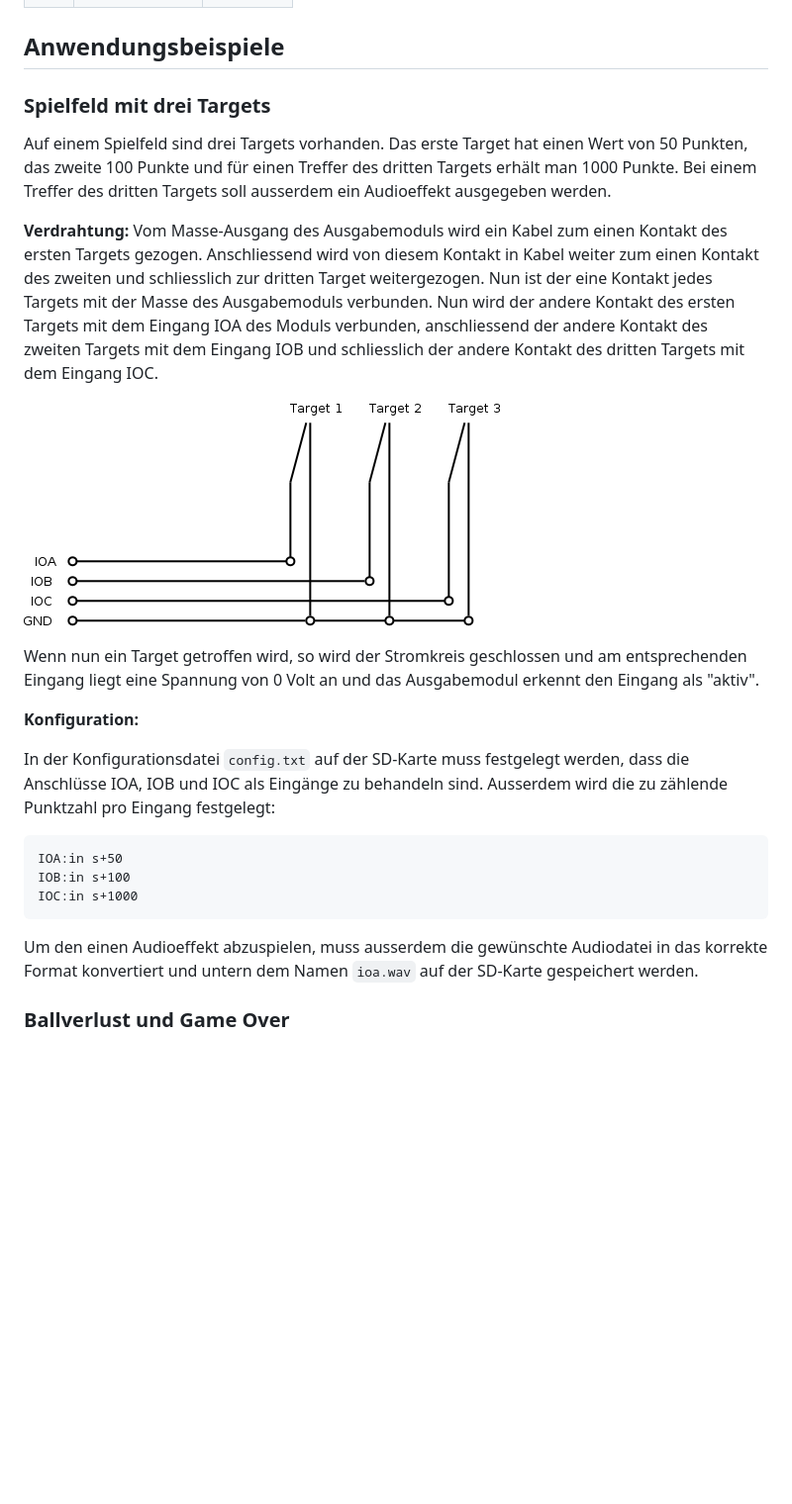
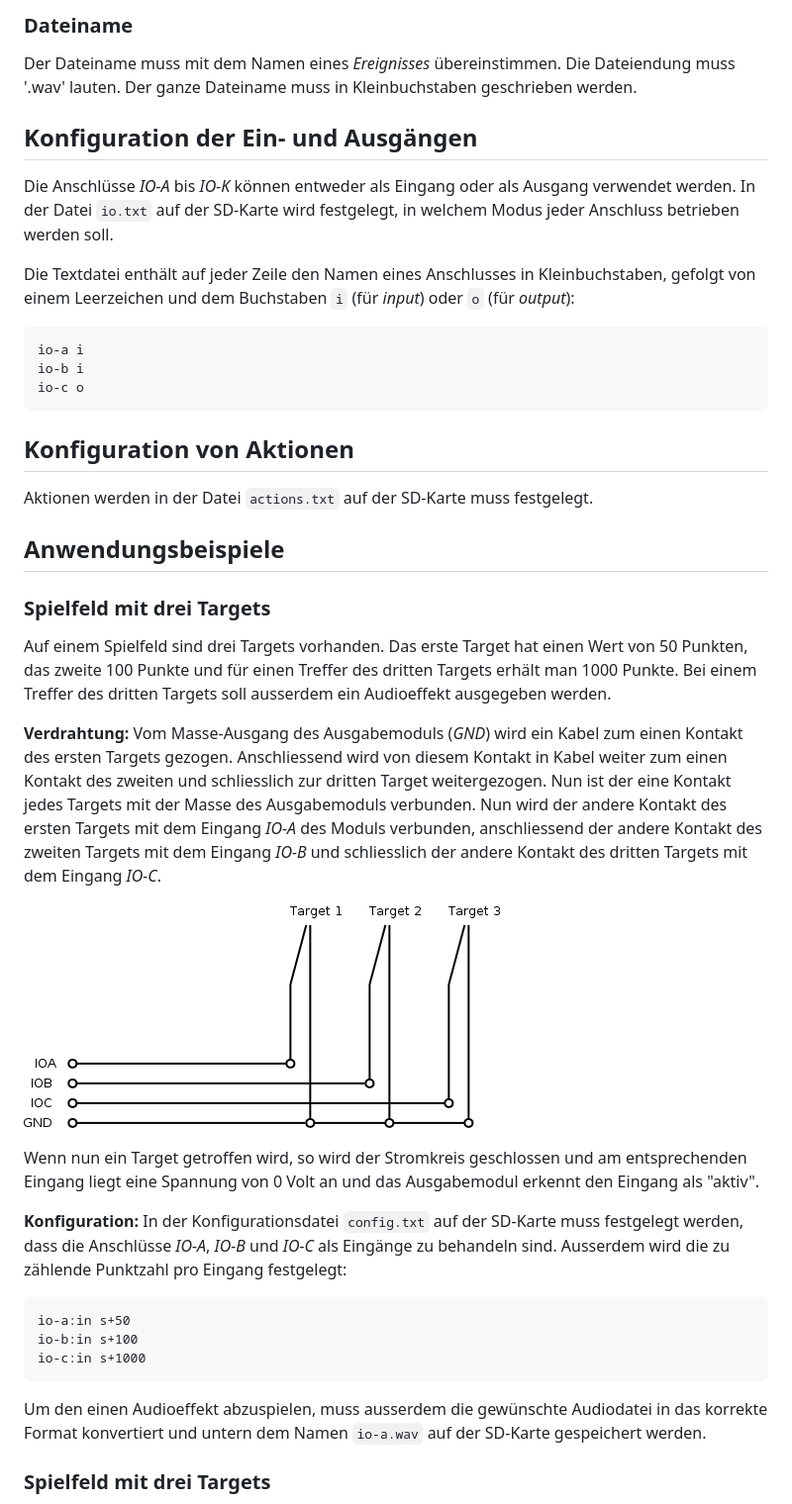
Before and after one commit to r0the/pinball, a Markdown page: 2016/README.md, the part around one of its changes. Shown at 99% size. Drawn GitHub-style; pictures changed too: 2016/example-target.png; blank space fills up the shorter version.

````diff
--- a/2016/README.md
+++ b/2016/README.md
@@ -24,37 +61,59 @@
+### Dateiname
+
+Der Dateiname muss mit dem Namen eines *Ereignisses* übereinstimmen. Die Dateiendung muss '.wav'
+lauten. Der ganze Dateiname muss in Kleinbuchstaben geschrieben werden.
+
+## Konfiguration der Ein- und Ausgängen
+
+Die Anschlüsse *IO-A* bis *IO-K* können entweder als Eingang oder als Ausgang verwendet werden.
+In der Datei `io.txt` auf der SD-Karte wird festgelegt, in welchem Modus jeder Anschluss betrieben
+werden soll.
+
+Die Textdatei enthält auf jeder Zeile den Namen eines Anschlusses in Kleinbuchstaben, gefolgt von
+einem Leerzeichen und dem Buchstaben `i` (für *input*) oder `o` (für *output*):
+
+```
+io-a i
+io-b i
+io-c o
+```
+
+## Konfiguration von Aktionen
+
+Aktionen werden in der Datei `actions.txt` auf der SD-Karte muss festgelegt.
+
 ## Anwendungsbeispiele
 
 ### Spielfeld mit drei Targets
 
-Auf einem Spielfeld sind drei Targets vorhanden. Das erste Target hat einen Wert von 50 Punkten, das
-zweite 100 Punkte und für einen Treffer des dritten Targets erhält man 1000 Punkte. Bei einem
+Auf einem Spielfeld sind drei Targets vorhanden. Das erste Target hat einen Wert von 50 Punkten,
+das zweite 100 Punkte und für einen Treffer des dritten Targets erhält man 1000 Punkte. Bei einem
 Treffer des dritten Targets soll ausserdem ein Audioeffekt ausgegeben werden.
 
-**Verdrahtung:** Vom Masse-Ausgang des Ausgabemoduls wird ein Kabel zum einen Kontakt des ersten
-Targets gezogen. Anschliessend wird von diesem Kontakt in Kabel weiter zum einen Kontakt des zweiten
-und schliesslich zur dritten Target weitergezogen. Nun ist der eine Kontakt jedes Targets mit der
-Masse des Ausgabemoduls verbunden. Nun wird der andere Kontakt des ersten Targets mit dem Eingang
-IOA des Moduls verbunden, anschliessend der andere Kontakt des zweiten Targets mit dem Eingang IOB
-und schliesslich der andere Kontakt des dritten Targets mit dem Eingang IOC.
+**Verdrahtung:** Vom Masse-Ausgang des Ausgabemoduls (*GND*) wird ein Kabel zum einen Kontakt des
+ersten Targets gezogen. Anschliessend wird von diesem Kontakt in Kabel weiter zum einen Kontakt des
+zweiten und schliesslich zur dritten Target weitergezogen. Nun ist der eine Kontakt jedes Targets
+mit der Masse des Ausgabemoduls verbunden. Nun wird der andere Kontakt des ersten Targets mit dem
+Eingang *IO-A* des Moduls verbunden, anschliessend der andere Kontakt des zweiten Targets mit dem
+Eingang *IO-B* und schliesslich der andere Kontakt des dritten Targets mit dem Eingang *IO-C*.
 
 ![](example-target.png)
 
-Wenn nun ein Target getroffen wird, so wird der Stromkreis geschlossen und am entsprechenden Eingang
-liegt eine Spannung von 0 Volt an und das Ausgabemodul erkennt den Eingang als "aktiv".
+Wenn nun ein Target getroffen wird, so wird der Stromkreis geschlossen und am entsprechenden
+Eingang liegt eine Spannung von 0 Volt an und das Ausgabemodul erkennt den Eingang als "aktiv".
 
-**Konfiguration:**
-
-In der Konfigurationsdatei `config.txt` auf der SD-Karte muss festgelegt werden, dass die Anschlüsse
-IOA, IOB und IOC als Eingänge zu behandeln sind. Ausserdem wird die zu zählende Punktzahl pro
-Eingang festgelegt:
+**Konfiguration:** In der Konfigurationsdatei `config.txt` auf der SD-Karte muss festgelegt werden,
+dass die Anschlüsse *IO-A*, *IO-B* und *IO-C* als Eingänge zu behandeln sind. Ausserdem wird die zu
+zählende Punktzahl pro Eingang festgelegt:
 
 ```
-IOA:in s+50
-IOB:in s+100
-IOC:in s+1000
+io-a:in s+50
+io-b:in s+100
+io-c:in s+1000
 ```
 
 Um den einen Audioeffekt abzuspielen, muss ausserdem die gewünschte Audiodatei in das korrekte
-Format konvertiert und untern dem Namen `ioa.wav` auf der SD-Karte gespeichert werden.
+Format konvertiert und untern dem Namen `io-a.wav` auf der SD-Karte gespeichert werden.
 
-### Ballverlust und Game Over
+### Spielfeld mit drei Targets
 
````
Also changed, not shown: other parts of 2016/README.md (+74 -13 lines), 2016/example-game-over.png (added), 2 other files.
